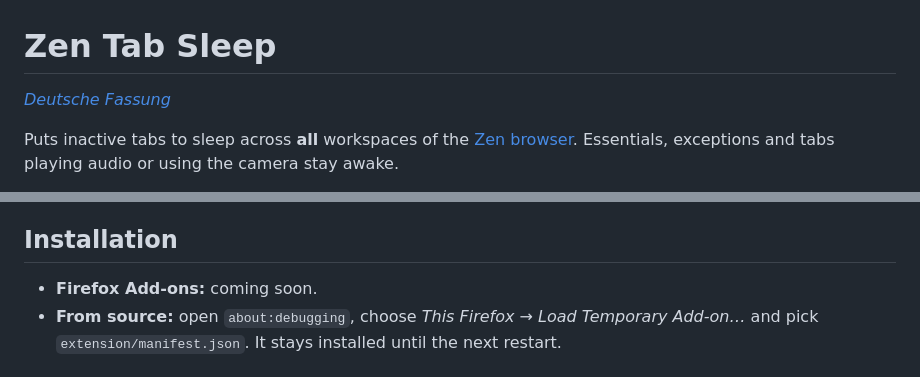
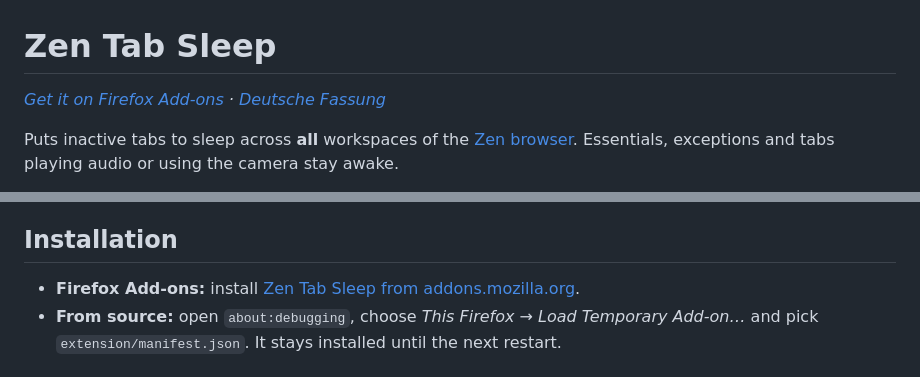
Before and after one commit to langfeld/zen-tab-sleep, a Markdown page: README.md, 2 parts joined by grey strips. Rendered like a GitHub page.

```diff
--- a/README.md
+++ b/README.md
@@ -1,6 +1,7 @@
 # Zen Tab Sleep
 
-*[Deutsche Fassung](README.de.md)*
+*[Get it on Firefox Add-ons](https://addons.mozilla.org/firefox/addon/zen-tab-sleep/) ·
+[Deutsche Fassung](README.de.md)*
 
 Puts inactive tabs to sleep across **all** workspaces of the
 [Zen browser](https://zen-browser.app). Essentials, exceptions and tabs
@@ -43,7 +44,8 @@ remove its domain.
 
 ## Installation
 
-- **Firefox Add-ons:** coming soon.
+- **Firefox Add-ons:** install
+  [Zen Tab Sleep from addons.mozilla.org](https://addons.mozilla.org/firefox/addon/zen-tab-sleep/).
 - **From source:** open `about:debugging`, choose *This Firefox* →
   *Load Temporary Add-on…* and pick `extension/manifest.json`. It stays
   installed until the next restart.
```
Also changed, not shown: README.de.md (+5 -2 lines).
